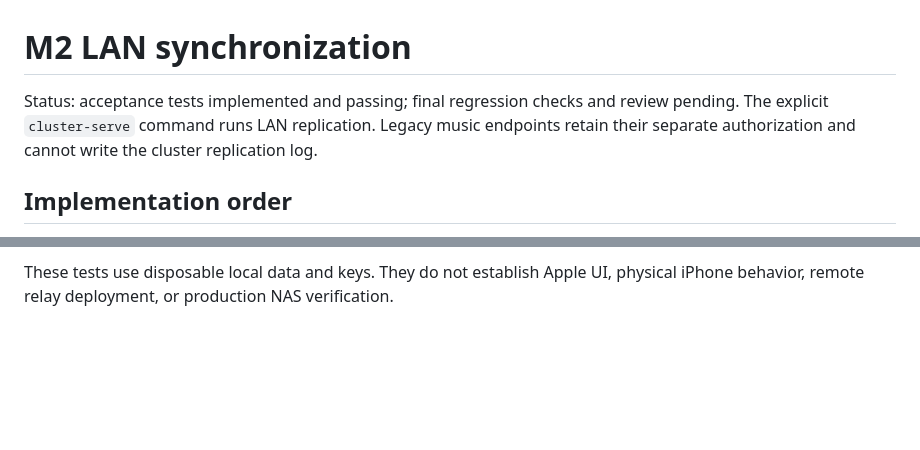
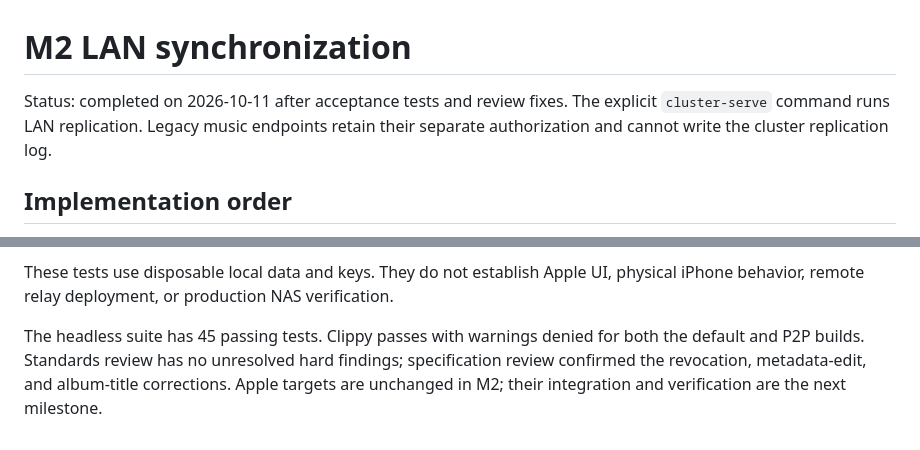
Before and after one commit to asonas/syncstr, a Markdown page: docs/cluster-lan-sync-m2.md, 2 parts joined by grey strips. Rendered like a GitHub page; blank space fills up the shorter version.

Commit message:
Record LAN cluster acceptance results

```diff
--- a/docs/cluster-lan-sync-m2.md
+++ b/docs/cluster-lan-sync-m2.md
@@ -1,7 +1,7 @@
 # M2 LAN synchronization
 
-Status: acceptance tests implemented and passing; final regression checks and
-review pending. The explicit `cluster-serve` command runs LAN replication.
+Status: completed on 2026-10-11 after acceptance tests and review fixes.
+The explicit `cluster-serve` command runs LAN replication.
 Legacy music endpoints retain their separate authorization and cannot write the
 cluster replication log.
 
@@ -185,3 +185,9 @@ the same arguments plus `--selected CHANGE_ID` to choose a competing revision.
 
 These tests use disposable local data and keys. They do not establish Apple UI,
 physical iPhone behavior, remote relay deployment, or production NAS verification.
+
+The headless suite has 45 passing tests. Clippy passes with warnings denied for
+both the default and P2P builds. Standards review has no unresolved hard findings;
+specification review confirmed the revocation, metadata-edit, and album-title
+corrections. Apple targets are unchanged in M2; their integration and verification
+are the next milestone.
```
Also changed, not shown: docs/cluster-implementation-plan.md (+5 -1 lines).
